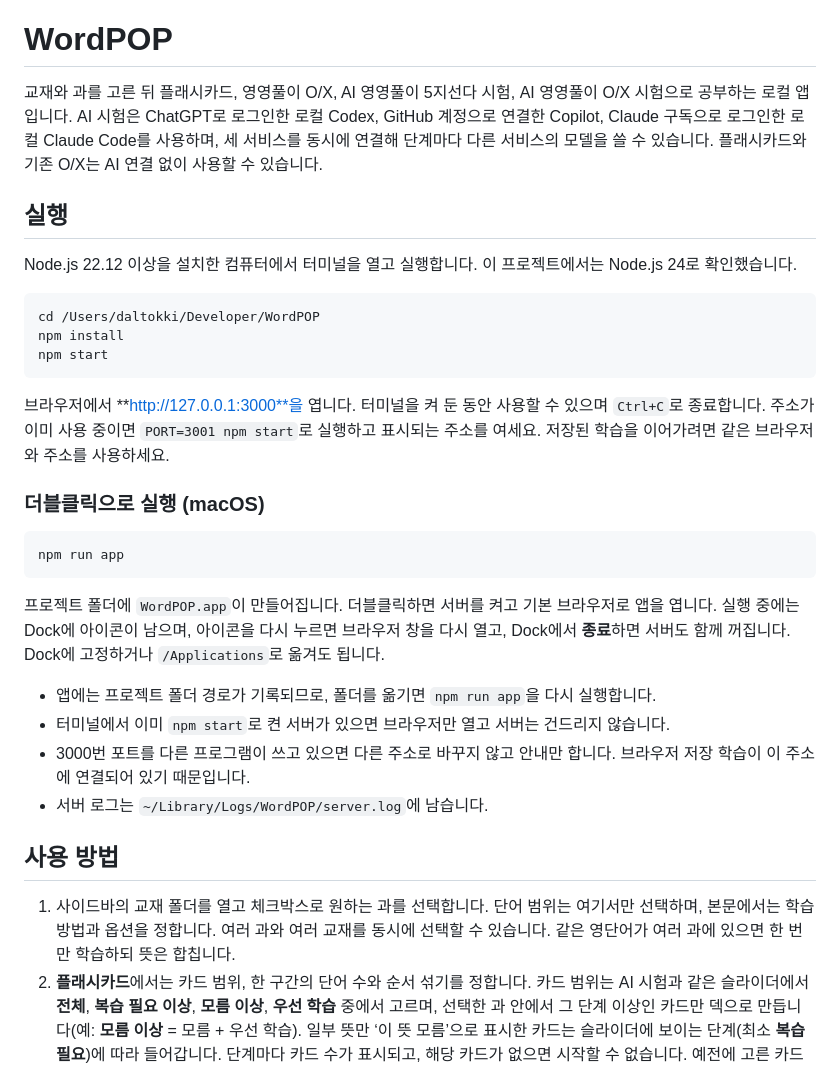
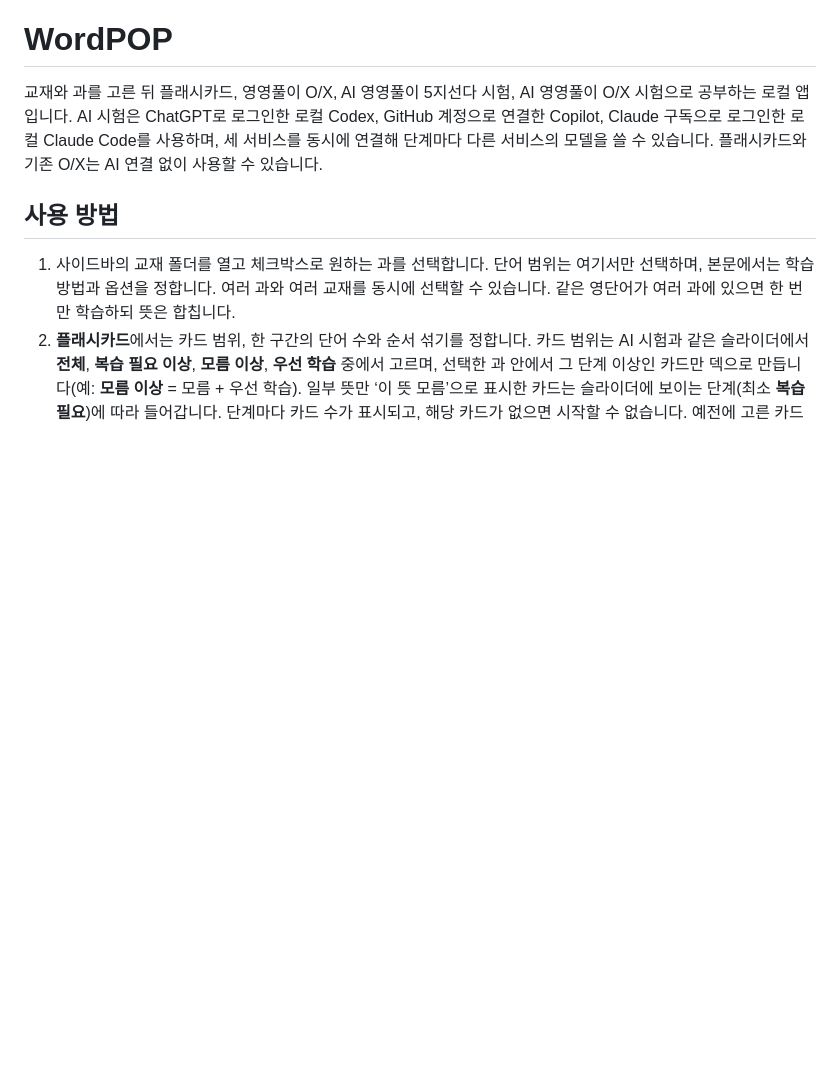
Before and after one commit to DaltokkiMR/WordPOP, a Markdown page: README.md, the part around one of its changes. Drawn GitHub-style; blank space fills up the shorter version.

Commit message:
Revise README for clarity and updated instructions
Removed execution instructions for Node.js and macOS double-click execution. Updated usage instructions and added details about AI exam data storage and handling.

````diff
--- a/README.md
+++ b/README.md
@@ -2,30 +2,6 @@
 
 교재와 과를 고른 뒤 플래시카드, 영영풀이 O/X, AI 영영풀이 5지선다 시험, AI 영영풀이 O/X 시험으로 공부하는 로컬 앱입니다. AI 시험은 ChatGPT로 로그인한 로컬 Codex, GitHub 계정으로 연결한 Copilot, Claude 구독으로 로그인한 로컬 Claude Code를 사용하며, 세 서비스를 동시에 연결해 단계마다 다른 서비스의 모델을 쓸 수 있습니다. 플래시카드와 기존 O/X는 AI 연결 없이 사용할 수 있습니다.
 
-## 실행
-
-Node.js 22.12 이상을 설치한 컴퓨터에서 터미널을 열고 실행합니다. 이 프로젝트에서는 Node.js 24로 확인했습니다.
-
-```sh
-cd /Users/daltokki/Developer/WordPOP
-npm install
-npm start
-```
-
-브라우저에서 **http://127.0.0.1:3000**을 엽니다. 터미널을 켜 둔 동안 사용할 수 있으며 `Ctrl+C`로 종료합니다. 주소가 이미 사용 중이면 `PORT=3001 npm start`로 실행하고 표시되는 주소를 여세요. 저장된 학습을 이어가려면 같은 브라우저와 주소를 사용하세요.
-
-### 더블클릭으로 실행 (macOS)
-
-```sh
-npm run app
-```
-
-프로젝트 폴더에 `WordPOP.app`이 만들어집니다. 더블클릭하면 서버를 켜고 기본 브라우저로 앱을 엽니다. 실행 중에는 Dock에 아이콘이 남으며, 아이콘을 다시 누르면 브라우저 창을 다시 열고, Dock에서 **종료**하면 서버도 함께 꺼집니다. Dock에 고정하거나 `/Applications`로 옮겨도 됩니다.
-
-- 앱에는 프로젝트 폴더 경로가 기록되므로, 폴더를 옮기면 `npm run app`을 다시 실행합니다.
-- 터미널에서 이미 `npm start`로 켠 서버가 있으면 브라우저만 열고 서버는 건드리지 않습니다.
-- 3000번 포트를 다른 프로그램이 쓰고 있으면 다른 주소로 바꾸지 않고 안내만 합니다. 브라우저 저장 학습이 이 주소에 연결되어 있기 때문입니다.
-- 서버 로그는 `~/Library/Logs/WordPOP/server.log`에 남습니다.
 
 ## 사용 방법
 
````
Also changed, not shown: other parts of README.md (+0 -12 lines).
